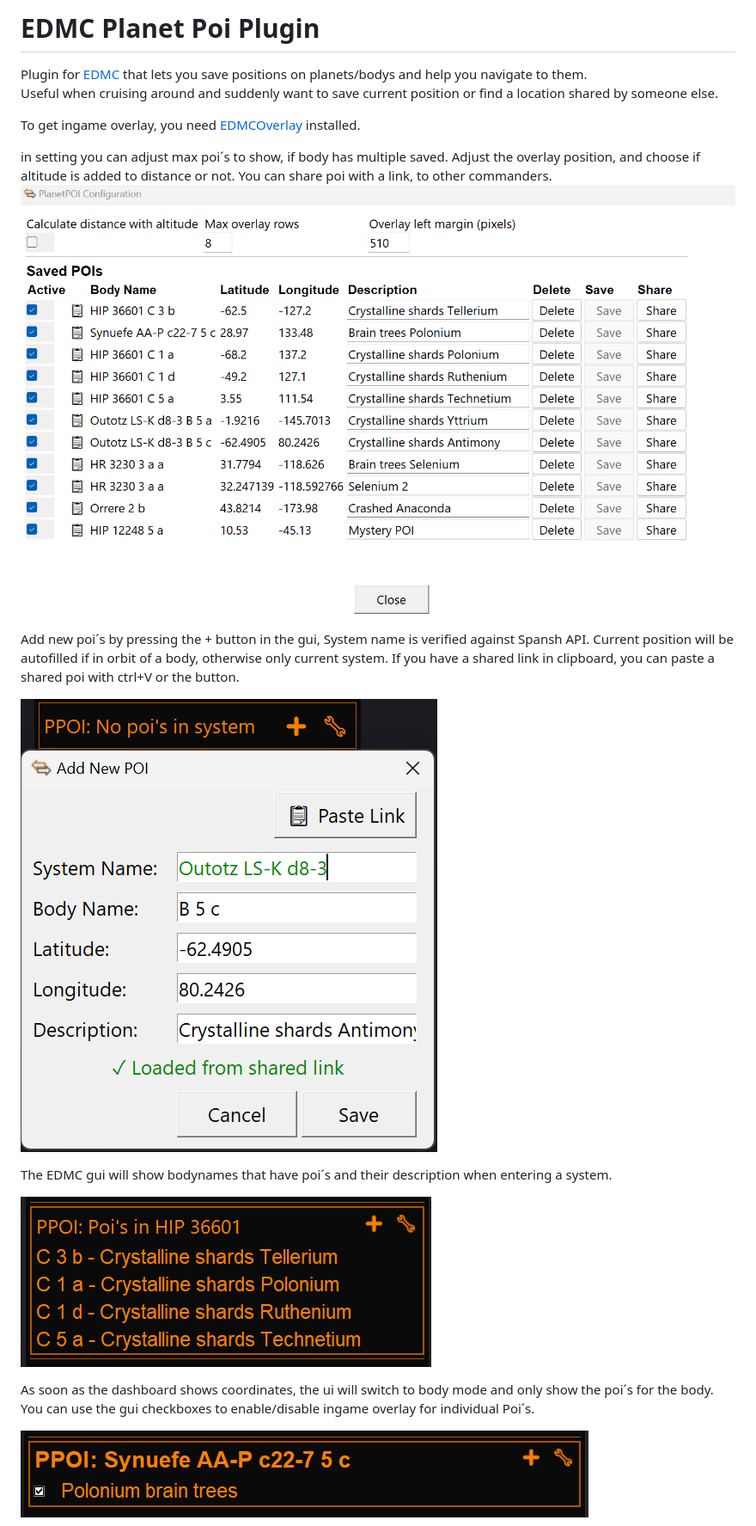
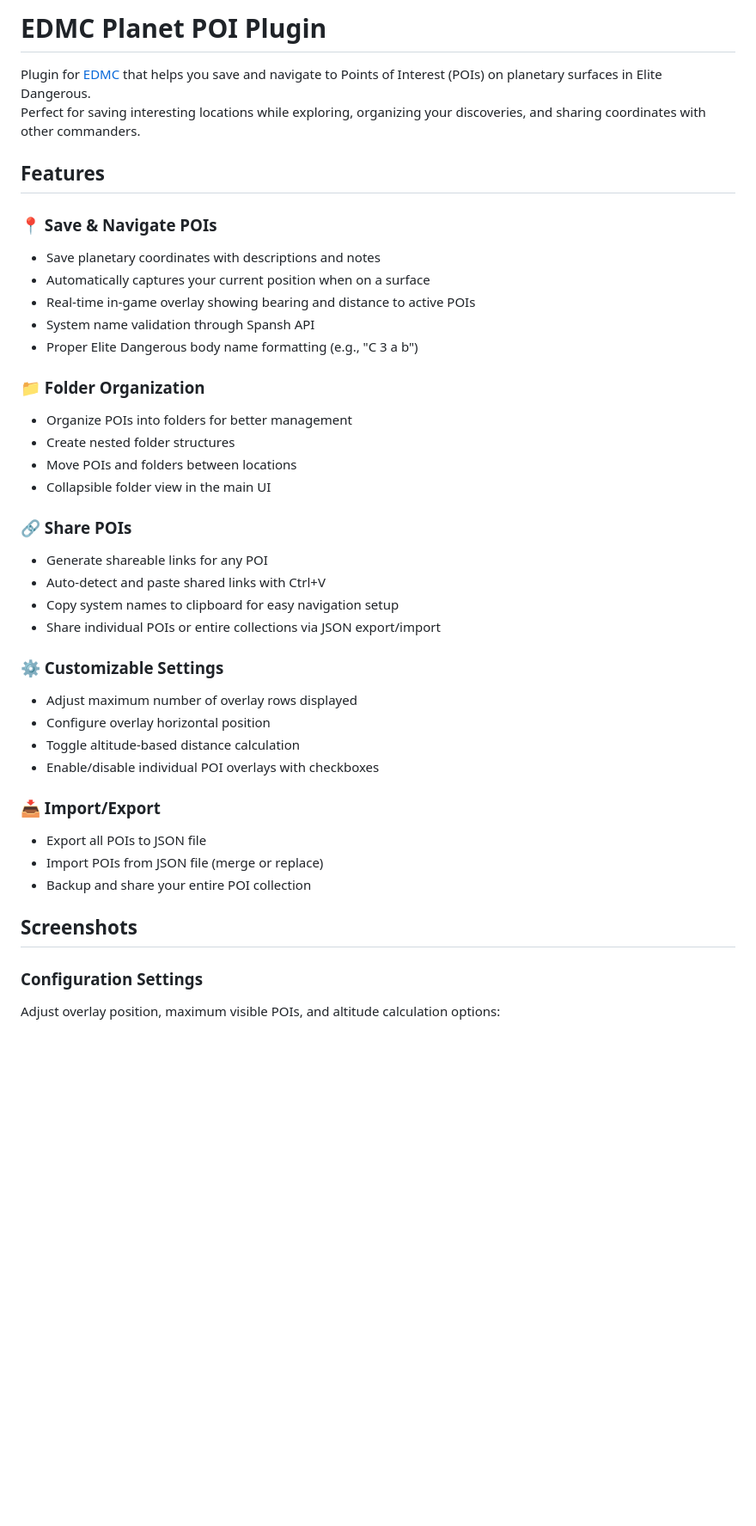
Before and after one commit to bbbkada/EDMC-PlanetPOI, a Markdown page: README.md, the part around the change printed below. Shown: that part at 86% size. Drawn GitHub-style; pictures changed too: images/Add_poi.png, images/EDMC_Settings.png, images/EDMC_gui.png; blank space fills up the shorter version.

```diff
--- a/README.md
+++ b/README.md
@@ -1,26 +1,42 @@
-# EDMC Planet Poi Plugin
+# EDMC Planet POI Plugin
 
-Plugin for [EDMC](https://github.com/EDCD/EDMarketConnector) that lets you save positions on planets/bodys and help you navigate to them.
-Useful when cruising around and suddenly want to save current position or find a location shared by someone else.
+Plugin for [EDMC](https://github.com/EDCD/EDMarketConnector) that helps you save and navigate to Points of Interest (POIs) on planetary surfaces in Elite Dangerous.
+Perfect for saving interesting locations while exploring, organizing your discoveries, and sharing coordinates with other commanders.
 
-To get ingame overlay, you need [EDMCOverlay](https://github.com/inorton/EDMCOverlay) installed.
+## Features
 
-in setting you can adjust max poi´s to show, if body has multiple saved. Adjust the overlay position, and choose if altitude is added to distance or not.
-You can share poi with a link, to other commanders.
-![Screenshot](images/EDMC_Settings.png)
+### 📍 Save & Navigate POIs
+- Save planetary coordinates with descriptions and notes
+- Automatically captures your current position when on a surface
+- Real-time in-game overlay showing bearing and distance to active POIs
+- System name validation through Spansh API
+- Proper Elite Dangerous body name formatting (e.g., "C 3 a b")
 
-Add new poi´s by pressing the + button in the gui, System name is verified against Spansh API.
-Current position will be autofilled if in orbit of a body, otherwise only current system.
-If you have a shared link in clipboard, you can paste a shared poi with ctrl+V or the button.
+### 📁 Folder Organization
+- Organize POIs into folders for better management
+- Create nested folder structures
+- Move POIs and folders between locations
+- Collapsible folder view in the main UI
 
-![Screenshot](images/Add_poi.png)
+### 🔗 Share POIs
+- Generate shareable links for any POI
+- Auto-detect and paste shared links with Ctrl+V
+- Copy system names to clipboard for easy navigation setup
+- Share individual POIs or entire collections via JSON export/import
 
-The EDMC gui will show bodynames that have poi´s and their description when entering a system.
+### ⚙️ Customizable Settings
+- Adjust maximum number of overlay rows displayed
+- Configure overlay horizontal position
+- Toggle altitude-based distance calculation
+- Enable/disable individual POI overlays with checkboxes
 
-![Screenshot](images/EDMC_system.png)
+### 📥 Import/Export
+- Export all POIs to JSON file
+- Import POIs from JSON file (merge or replace)
+- Backup and share your entire POI collection
 
-As soon as the dashboard shows coordinates, the ui will switch to body mode and only show the poi´s for the body.
-You can use the gui checkboxes to enable/disable ingame overlay for individual Poi´s.
+## Screenshots
 
-![Screenshot](images/EDMC_gui.png)
+### Configuration Settings
+Adjust overlay position, maximum visible POIs, and altitude calculation options:
 
```
Also changed, not shown: other parts of README.md (+58 -3 lines), 1 other file.
